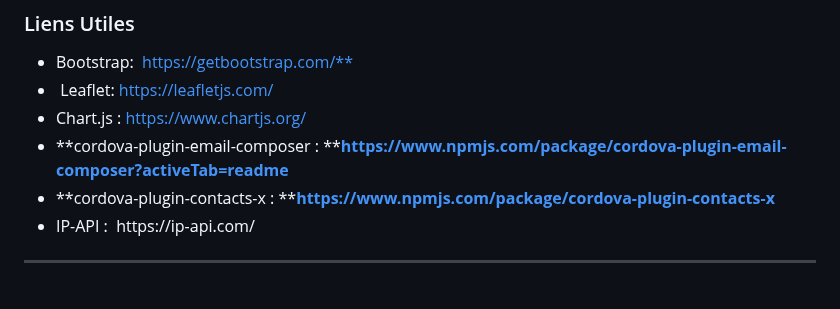
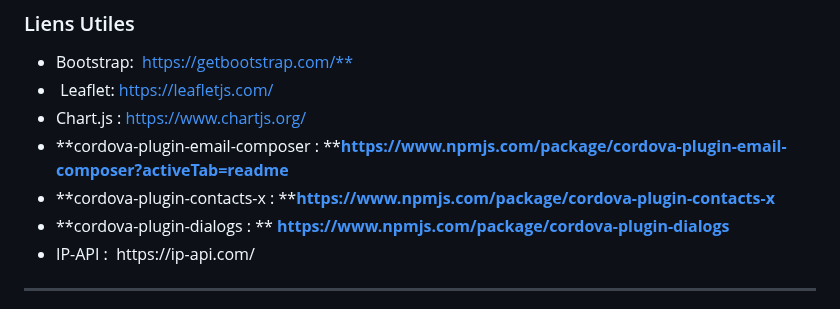
Before and after one commit to lenzzair/www, a Markdown page: README.md, the part around the change. GitHub-like rendering.

Commit message:
docs: Add cordova-plugin-dialogs to the list of dependencies in README.md

```diff
--- a/README.md
+++ b/README.md
@@ -142,6 +142,7 @@ L'API personnelle structure et renvoie les informations des serveurs Apache, int
 - Chart.js : [https://www.chartjs.org/](https://www.chartjs.org/)
 - \*\*cordova-plugin-email-composer : \*\***[https://www.npmjs.com/package/cordova-plugin-email-composer?activeTab=readme](https://www.npmjs.com/package/cordova-plugin-email-composer?activeTab=readme)**
 - \*\*cordova-plugin-contacts-x : \*\***[https://www.npmjs.com/package/cordova-plugin-contacts-x](https://www.npmjs.com/package/cordova-plugin-contacts-x)**
+- \*\*cordova-plugin-dialogs : \*\* **[https://www.npmjs.com/package/cordova-plugin-dialogs](https://www.npmjs.com/package/cordova-plugin-dialogs)**
 - IP-API :  https\://ip-api.com/
 
 ---
```
